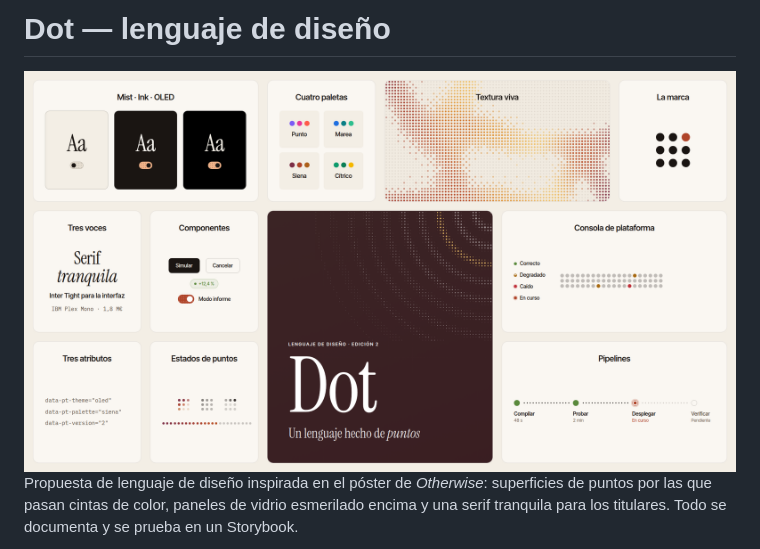
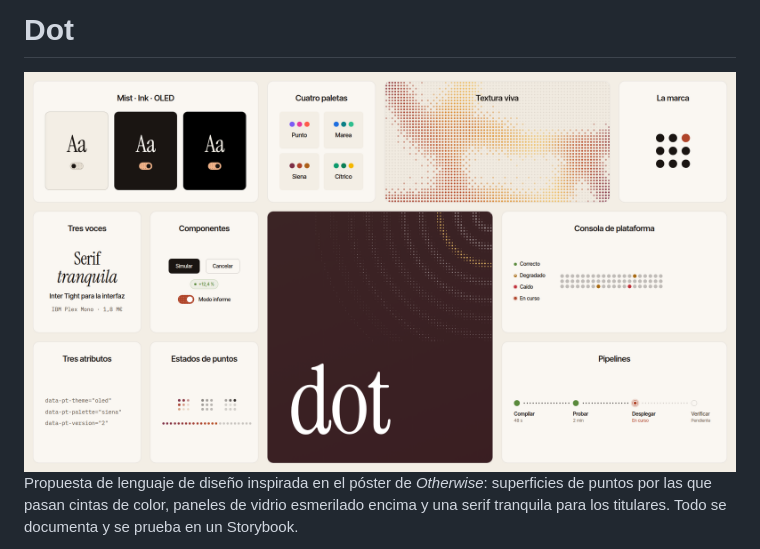
Before and after one commit to aitorru/desing, a Markdown page: README.md, the part around the change. GitHub-like rendering; pictures changed too: docs/overview-light.png.

Commit message:
docs: mosaico sin subtítulos (solo «dot») y título del README en una palabra
Co-Authored-By: Claude Opus 5.5 <noreply@anthropic.com>

```diff
--- a/README.md
+++ b/README.md
@@ -1,4 +1,4 @@
-# Dot — lenguaje de diseño
+# Dot
 
 <picture>
   <source media="(prefers-color-scheme: dark)" srcset="docs/overview-dark.png">
```
Also changed, not shown: docs/overview-dark.png, 2 other files.
